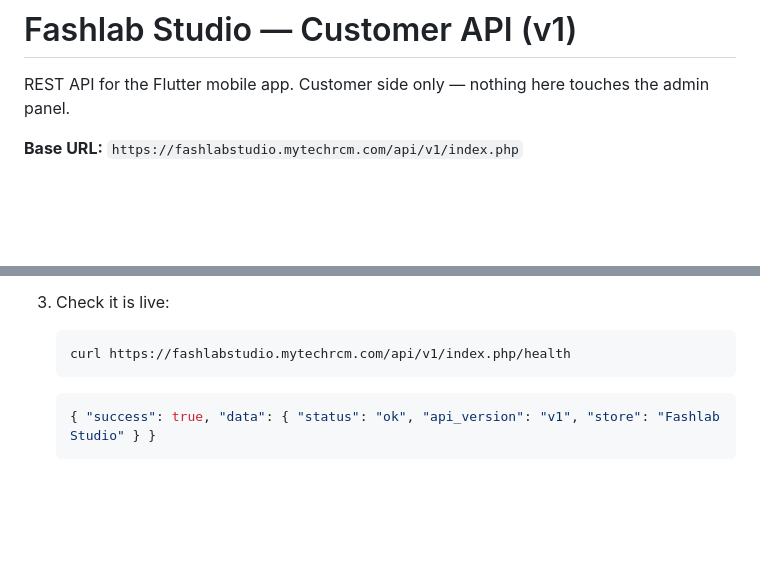
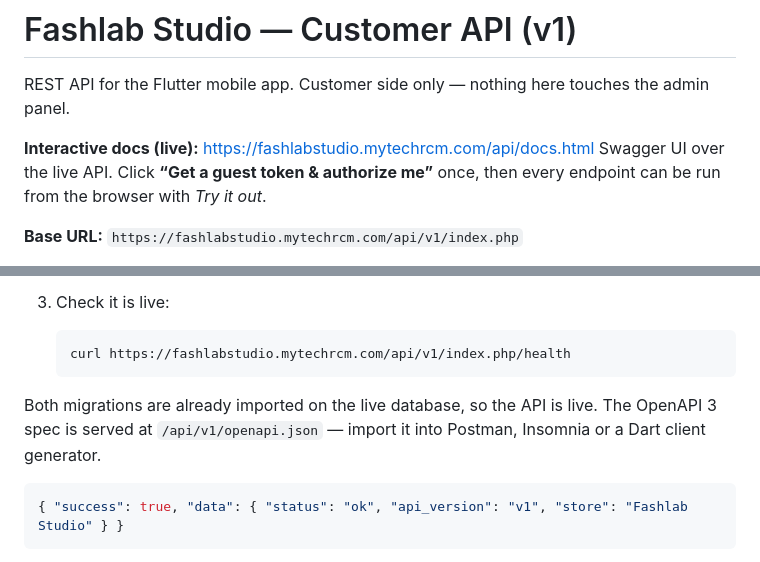
Before and after one commit to hijabsagheer47/threadline-clothing, a Markdown page: API.md, 2 parts joined by grey strips. Drawn GitHub-style; blank space fills up the shorter version.

Commit message:
Point the API docs at the live Swagger UI

````diff
--- a/API.md
+++ b/API.md
@@ -2,6 +2,10 @@
 
 REST API for the Flutter mobile app. Customer side only — nothing here touches
 the admin panel.
+
+**Interactive docs (live):** <https://fashlabstudio.mytechrcm.com/api/docs.html>
+Swagger UI over the live API. Click **“Get a guest token & authorize me”** once,
+then every endpoint can be run from the browser with *Try it out*.
 
 **Base URL:** `https://fashlabstudio.mytechrcm.com/api/v1/index.php`
 
@@ -38,6 +42,10 @@ the admin panel.
    ```bash
    curl https://fashlabstudio.mytechrcm.com/api/v1/index.php/health
    ```
+
+Both migrations are already imported on the live database, so the API is live.
+The OpenAPI 3 spec is served at `/api/v1/openapi.json` — import it into
+Postman, Insomnia or a Dart client generator.
 
    ```json
    { "success": true, "data": { "status": "ok", "api_version": "v1", "store": "Fashlab Studio" } }
````
